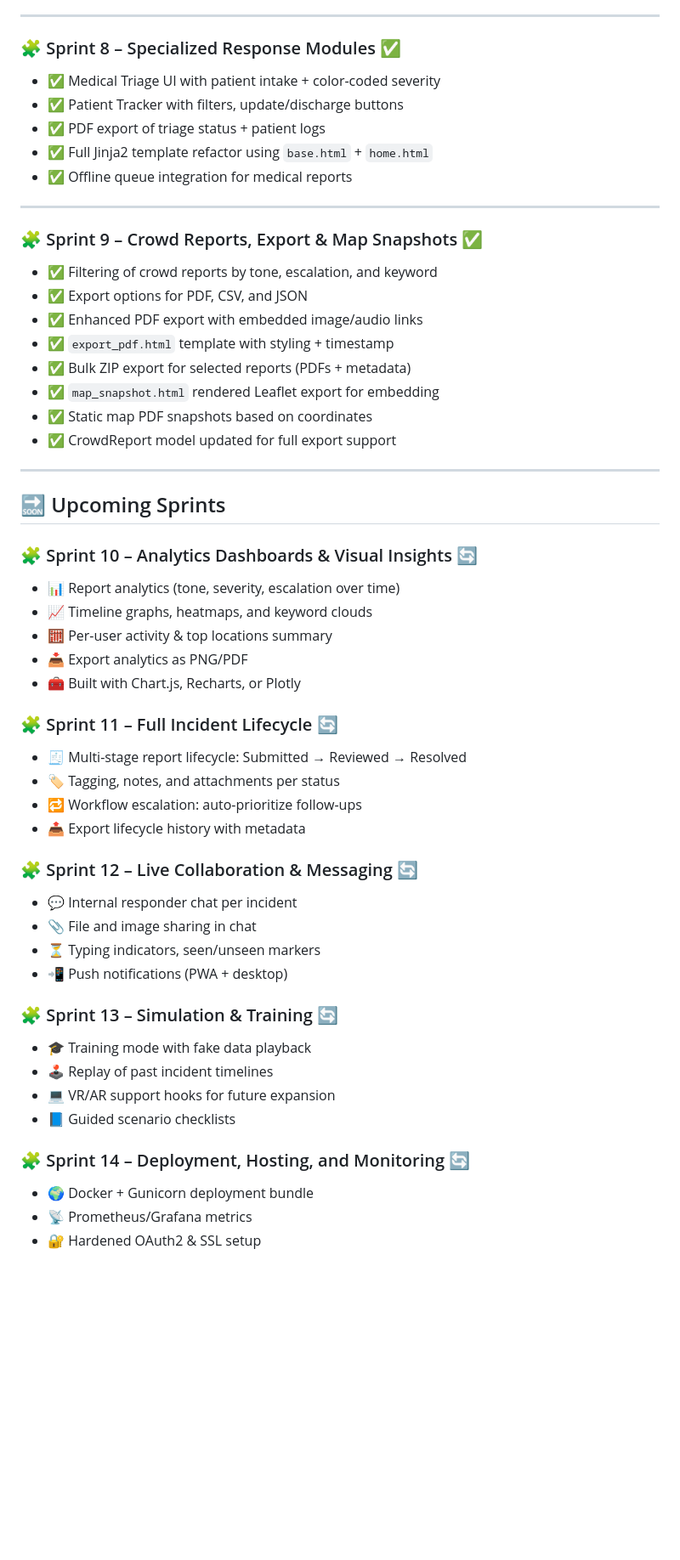
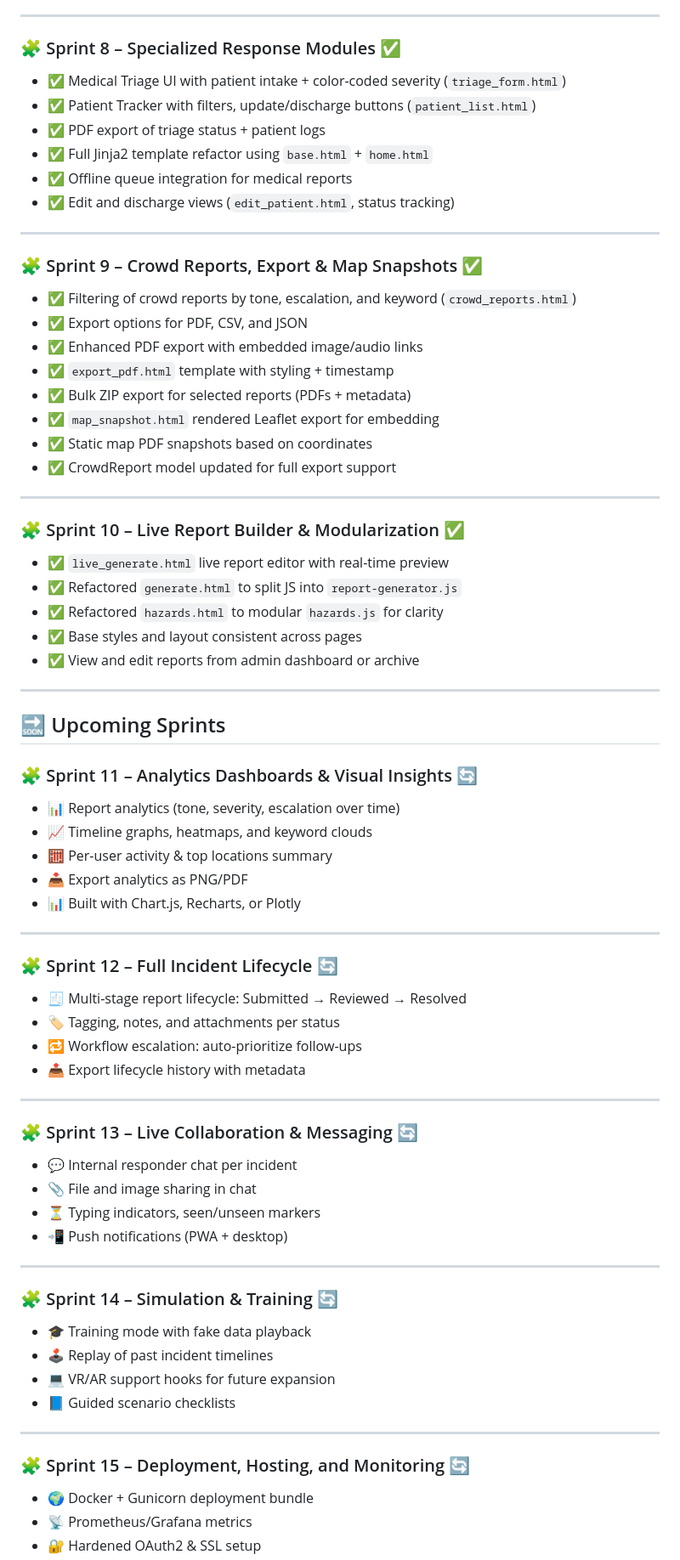
Before and after one commit to rembertdesigns/gemma3n-disaster-assistant, a Markdown page: README.md, the part around one of its changes. Shown at 85% size. GitHub-like rendering; blank space fills up the shorter version.

```diff
--- a/README.md
+++ b/README.md
@@ -83,17 +83,18 @@ A comprehensive, **offline-first AI assistant** powered by **Gemma 3n** and adva
 
 ### 🧩 Sprint 8 – Specialized Response Modules ✅
 
-- ✅ Medical Triage UI with patient intake + color-coded severity
-- ✅ Patient Tracker with filters, update/discharge buttons
+- ✅ Medical Triage UI with patient intake + color-coded severity (`triage_form.html`)
+- ✅ Patient Tracker with filters, update/discharge buttons (`patient_list.html`)
 - ✅ PDF export of triage status + patient logs
 - ✅ Full Jinja2 template refactor using `base.html` + `home.html`
 - ✅ Offline queue integration for medical reports
+- ✅ Edit and discharge views (`edit_patient.html`, status tracking)
 
 ---
 
 ### 🧩 Sprint 9 – Crowd Reports, Export & Map Snapshots ✅
 
-- ✅ Filtering of crowd reports by tone, escalation, and keyword
+- ✅ Filtering of crowd reports by tone, escalation, and keyword (`crowd_reports.html`)
 - ✅ Export options for PDF, CSV, and JSON
 - ✅ Enhanced PDF export with embedded image/audio links
 - ✅ `export_pdf.html` template with styling + timestamp
@@ -104,34 +105,52 @@ A comprehensive, **offline-first AI assistant** powered by **Gemma 3n** and adva
 
 ---
 
+### 🧩 Sprint 10 – Live Report Builder & Modularization ✅
+
+- ✅ `live_generate.html` live report editor with real-time preview
+- ✅ Refactored `generate.html` to split JS into `report-generator.js`
+- ✅ Refactored `hazards.html` to modular `hazards.js` for clarity
+- ✅ Base styles and layout consistent across pages
+- ✅ View and edit reports from admin dashboard or archive
+
+---
+
 ## 🔜 Upcoming Sprints
 
-### 🧩 Sprint 10 – Analytics Dashboards & Visual Insights 🔄
+### 🧩 Sprint 11 – Analytics Dashboards & Visual Insights 🔄
 - 📊 Report analytics (tone, severity, escalation over time)
 - 📈 Timeline graphs, heatmaps, and keyword clouds
 - 🧮 Per-user activity & top locations summary
 - 📥 Export analytics as PNG/PDF
-- 🧰 Built with Chart.js, Recharts, or Plotly
+- 📊 Built with Chart.js, Recharts, or Plotly
 
-### 🧩 Sprint 11 – Full Incident Lifecycle 🔄
+---
+
+### 🧩 Sprint 12 – Full Incident Lifecycle 🔄
 - 🧾 Multi-stage report lifecycle: Submitted → Reviewed → Resolved
 - 🏷️ Tagging, notes, and attachments per status
 - 🔁 Workflow escalation: auto-prioritize follow-ups
 - 📤 Export lifecycle history with metadata
 
-### 🧩 Sprint 12 – Live Collaboration & Messaging 🔄
+---
+
+### 🧩 Sprint 13 – Live Collaboration & Messaging 🔄
 - 💬 Internal responder chat per incident
 - 📎 File and image sharing in chat
 - ⏳ Typing indicators, seen/unseen markers
 - 📲 Push notifications (PWA + desktop)
 
-### 🧩 Sprint 13 – Simulation & Training 🔄
+---
+
+### 🧩 Sprint 14 – Simulation & Training 🔄
 - 🎓 Training mode with fake data playback
 - 🕹️ Replay of past incident timelines
 - 💻 VR/AR support hooks for future expansion
 - 📘 Guided scenario checklists
 
-### 🧩 Sprint 14 – Deployment, Hosting, and Monitoring 🔄
+---
+
+### 🧩 Sprint 15 – Deployment, Hosting, and Monitoring 🔄
 - 🌍 Docker + Gunicorn deployment bundle
 - 📡 Prometheus/Grafana metrics
 - 🔐 Hardened OAuth2 & SSL setup
```
Also changed, not shown: other parts of README.md (+1 -1 lines).
